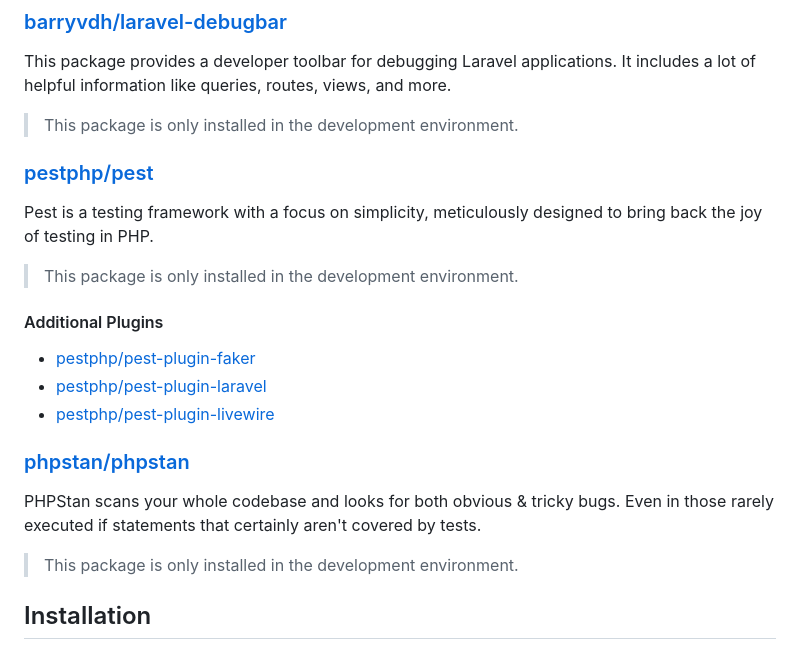
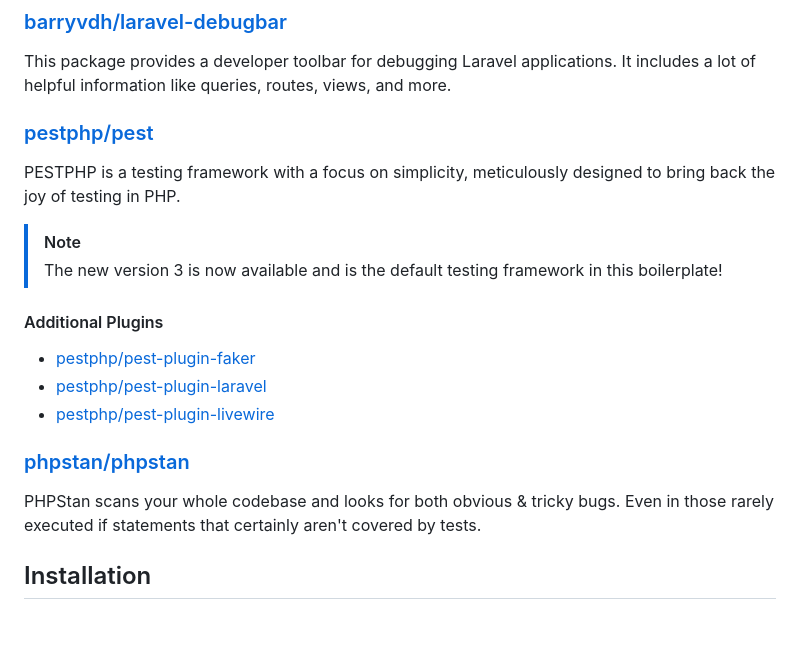
Before and after one commit to avn-dev/admin-api-nordhilfe, a Markdown page: README.md, the part around the change. GitHub-like rendering; blank space fills up the shorter version.

Commit message:
Update PESTPHP to version 3 as default testing framework

```diff
--- a/README.md
+++ b/README.md
@@ -41,12 +41,11 @@ This package allows you to run one-time operations in your Laravel application.
 ### [barryvdh/laravel-debugbar](https://github.com/barryvdh/laravel-debugbar)
 This package provides a developer toolbar for debugging Laravel applications. It includes a lot of helpful information like queries, routes, views, and more.
 
-> This package is only installed in the development environment.
+### [pestphp/pest](https://pestphp.com/docs/installation)
+PESTPHP is a testing framework with a focus on simplicity, meticulously designed to bring back the joy of testing in PHP.
 
-### [pestphp/pest](https://pestphp.com/docs/installation)
-Pest is a testing framework with a focus on simplicity, meticulously designed to bring back the joy of testing in PHP.
-
-> This package is only installed in the development environment.
+> [!NOTE]
+> The new version 3 is now available and is the default testing framework in this boilerplate!
 
 #### Additional Plugins
 - [pestphp/pest-plugin-faker](https://pestphp.com/docs/plugins#faker)
@@ -55,8 +54,6 @@ Pest is a testing framework with a focus on simplicity, meticulously designed to
 
 ### [phpstan/phpstan](https://phpstan.org/user-guide/getting-started)
 PHPStan scans your whole codebase and looks for both obvious & tricky bugs. Even in those rarely executed if statements that certainly aren't covered by tests.
-
-> This package is only installed in the development environment.
 
 ## Installation
 
```
